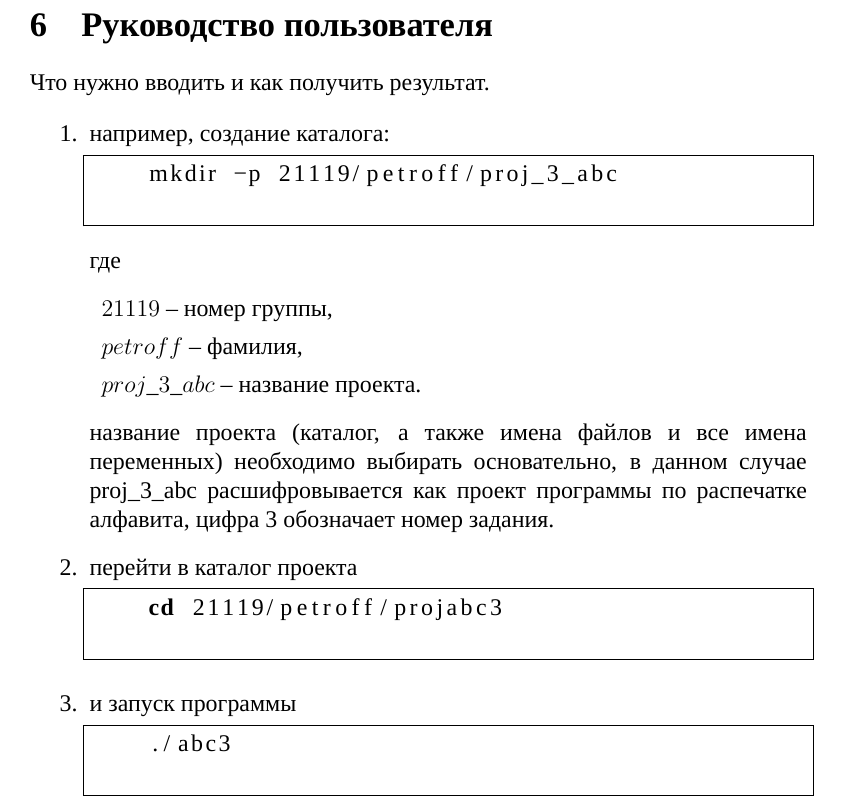
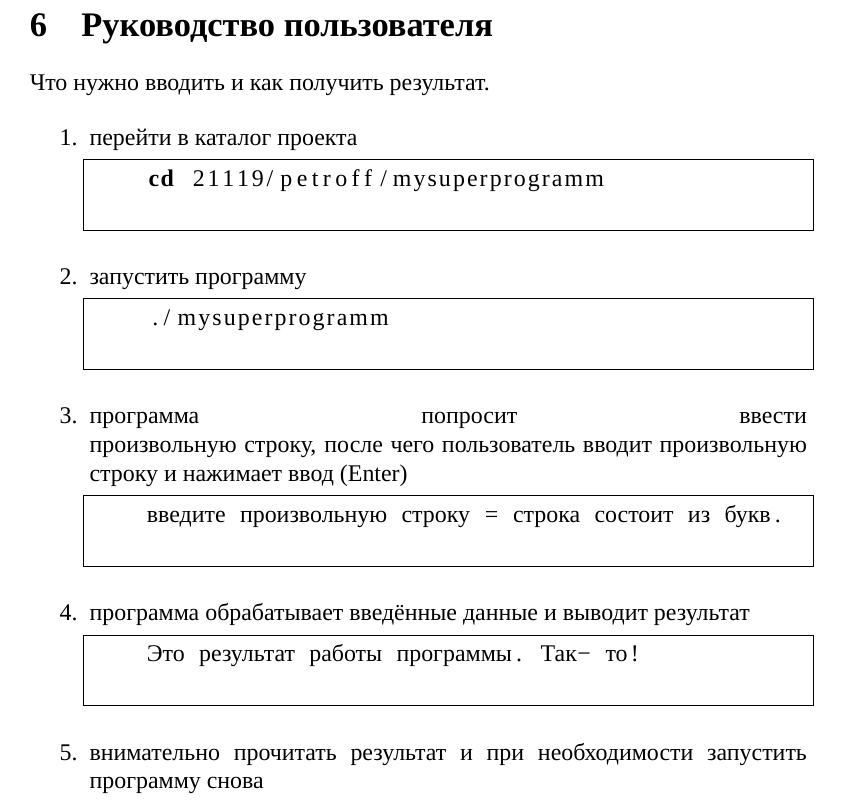
Before and after one commit to chujoii/pascal-quick-reference, a LaTeX document (tex/report.tex): part of page 3 of 4 before the commit and part of page 4 of 5 after it, cut so that both start at the same text. Compiled offline with LuaLaTeX; a missing font is replaced by an installed copy or a similar font.

Commit message:
simplification

```diff
--- a/tex/report.tex
+++ b/tex/report.tex
@@ -171,31 +162,29 @@ PostScript (*.eps).
 Что нужно вводить и как получить результат.
 
 \begin{enumerate}
-\item например, создание каталога:
-
+\item перейти в каталог проекта
   \begin{lstlisting}[language=bash]
-    mkdir -p 21119/petroff/proj_3_abc
+    cd 21119/petroff/mysuperprogramm
   \end{lstlisting}
 
-  где \begin{description}
-  \item $ 21119 $ -- номер группы,
-  \item $ petroff $ -- фамилия,
-  \item $ proj\_3\_abc $ -- название проекта.
-  \end{description}
-  название проекта (каталог, а также имена файлов и все имена
-  переменных) необходимо выбирать основательно, в данном случае
-  proj\_3\_abc расшифровывается как проект программы по распечатке
-  алфавита, цифра 3 обозначает номер задания.
-
-\item перейти в каталог проекта
+\item запустить программу
   \begin{lstlisting}[language=bash]
-    cd 21119/petroff/projabc3
+    ./mysuperprogramm
   \end{lstlisting}
 
-\item и запуск программы
+\item программа попросит ввести произвольную строку, после чего
+  пользователь вводит произвольную строку и нажимает ввод (Enter)
   \begin{lstlisting}[language=bash]
-    ./abc3
+    введите произвольную строку = строка состоит из букв.
   \end{lstlisting}
+
+\item программа обрабатывает введённые данные и выводит результат
+  \begin{lstlisting}[language=bash]
+    Это результат работы программы. Так- то!
+  \end{lstlisting}
+
+\item внимательно прочитать результат и при необходимости запустить
+  программу снова
 
 \end{enumerate}
 
```
Also changed, not shown: tex/report.tex (51 more changed lines).
